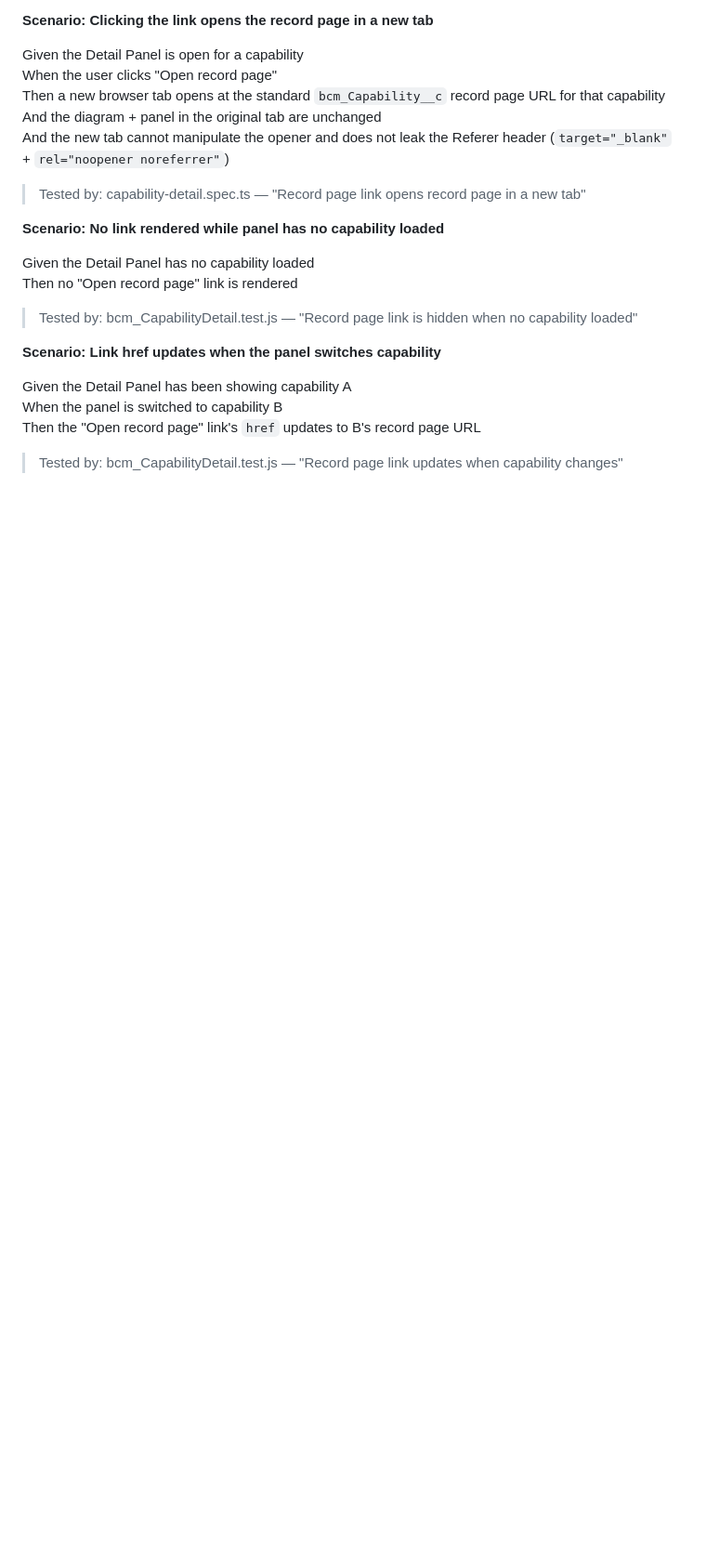
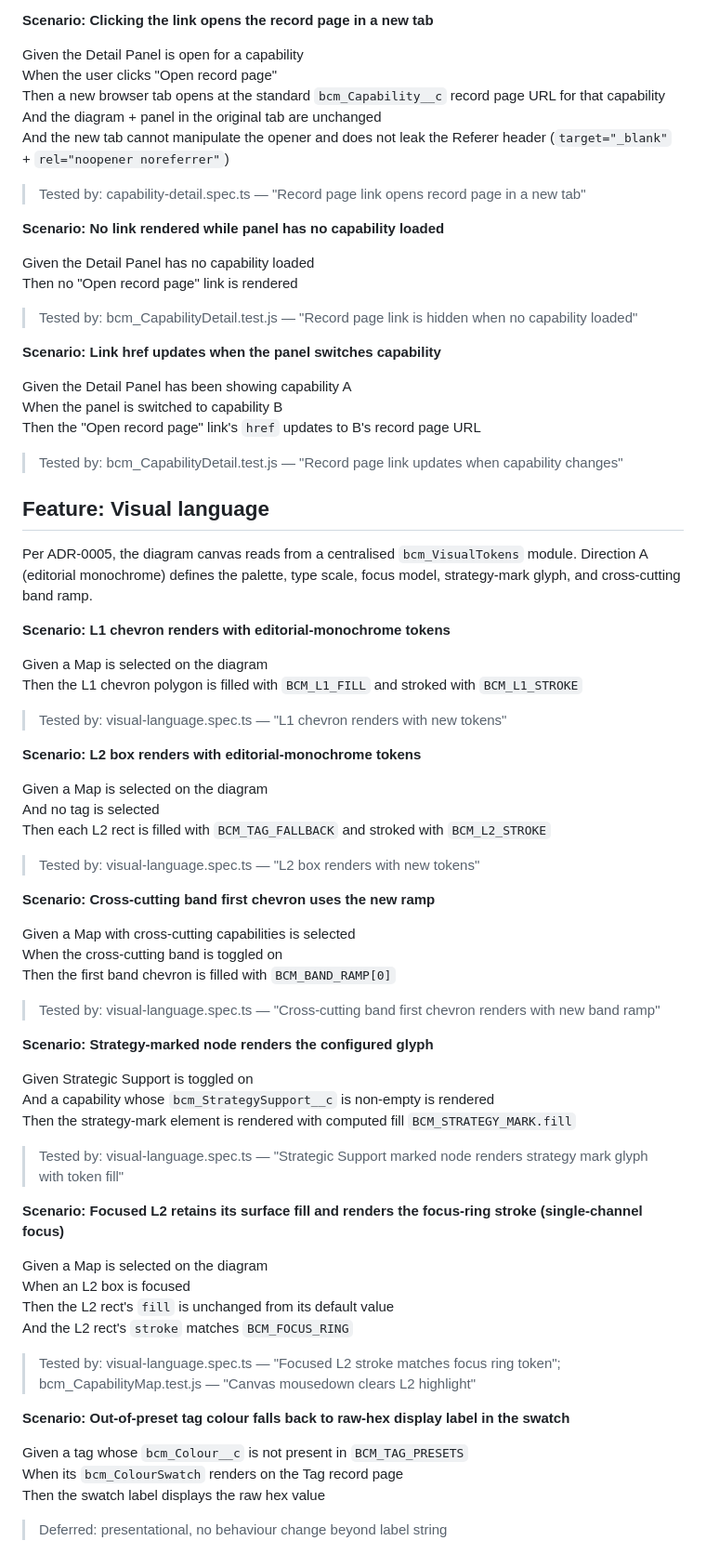
Before and after one commit to deniskrizanovic/sf_businesscapability, a Markdown page: docs/specs/diagram.md, the part around the change. Shown at 93% size. Rendered like a GitHub page; blank space fills up the shorter version.

Commit message:
docs: spec, context, FP exclusion for visual language refresh (GH #43)

```diff
--- a/docs/specs/diagram.md
+++ b/docs/specs/diagram.md
@@ -1015,3 +1015,55 @@ When the panel is switched to capability B
 Then the "Open record page" link's `href` updates to B's record page URL
 
 > Tested by: bcm_CapabilityDetail.test.js — "Record page link updates when capability changes"
+
+## Feature: Visual language
+
+Per ADR-0005, the diagram canvas reads from a centralised `bcm_VisualTokens` module. Direction A (editorial monochrome) defines the palette, type scale, focus model, strategy-mark glyph, and cross-cutting band ramp.
+
+**Scenario: L1 chevron renders with editorial-monochrome tokens**
+
+Given a Map is selected on the diagram
+Then the L1 chevron polygon is filled with `BCM_L1_FILL` and stroked with `BCM_L1_STROKE`
+
+> Tested by: visual-language.spec.ts — "L1 chevron renders with new tokens"
+
+**Scenario: L2 box renders with editorial-monochrome tokens**
+
+Given a Map is selected on the diagram
+And no tag is selected
+Then each L2 rect is filled with `BCM_TAG_FALLBACK` and stroked with `BCM_L2_STROKE`
+
+> Tested by: visual-language.spec.ts — "L2 box renders with new tokens"
+
+**Scenario: Cross-cutting band first chevron uses the new ramp**
+
+Given a Map with cross-cutting capabilities is selected
+When the cross-cutting band is toggled on
+Then the first band chevron is filled with `BCM_BAND_RAMP[0]`
+
+> Tested by: visual-language.spec.ts — "Cross-cutting band first chevron renders with new band ramp"
+
+**Scenario: Strategy-marked node renders the configured glyph**
+
+Given Strategic Support is toggled on
+And a capability whose `bcm_StrategySupport__c` is non-empty is rendered
+Then the strategy-mark element is rendered with computed fill `BCM_STRATEGY_MARK.fill`
+
+> Tested by: visual-language.spec.ts — "Strategic Support marked node renders strategy mark glyph with token fill"
+
+**Scenario: Focused L2 retains its surface fill and renders the focus-ring stroke (single-channel focus)**
+
+Given a Map is selected on the diagram
+When an L2 box is focused
+Then the L2 rect's `fill` is unchanged from its default value
+And the L2 rect's `stroke` matches `BCM_FOCUS_RING`
+
+> Tested by: visual-language.spec.ts — "Focused L2 stroke matches focus ring token"; bcm_CapabilityMap.test.js — "Canvas mousedown clears L2 highlight"
+
+**Scenario: Out-of-preset tag colour falls back to raw-hex display label in the swatch**
+
+Given a tag whose `bcm_Colour__c` is not present in `BCM_TAG_PRESETS`
+When its `bcm_ColourSwatch` renders on the Tag record page
+Then the swatch label displays the raw hex value
+
+> Deferred: presentational, no behaviour change beyond label string
```
Also changed, not shown: CONTEXT.md (+3 -0 lines), docs/design/99-cosmic-function-point-count.md (+1 -0 lines).
